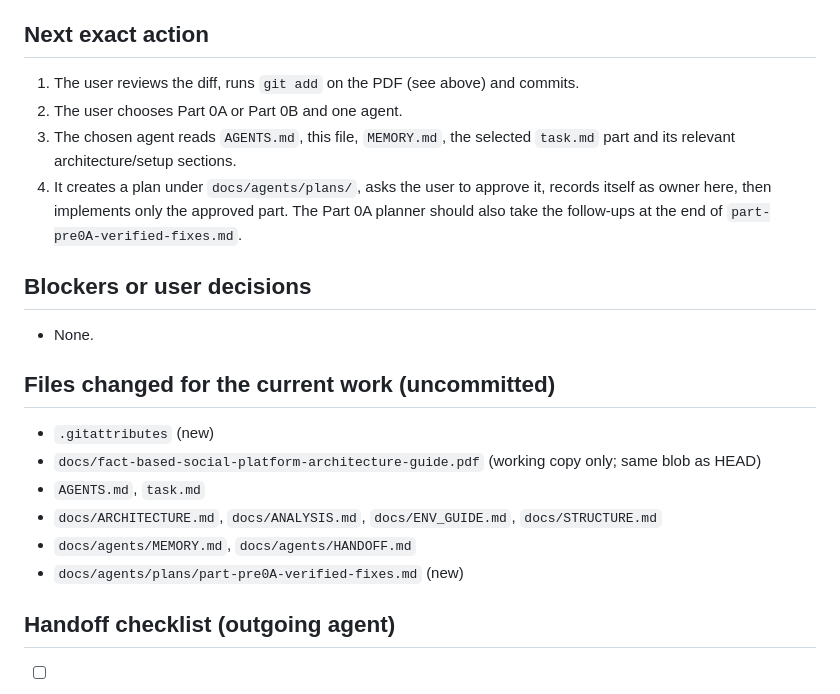
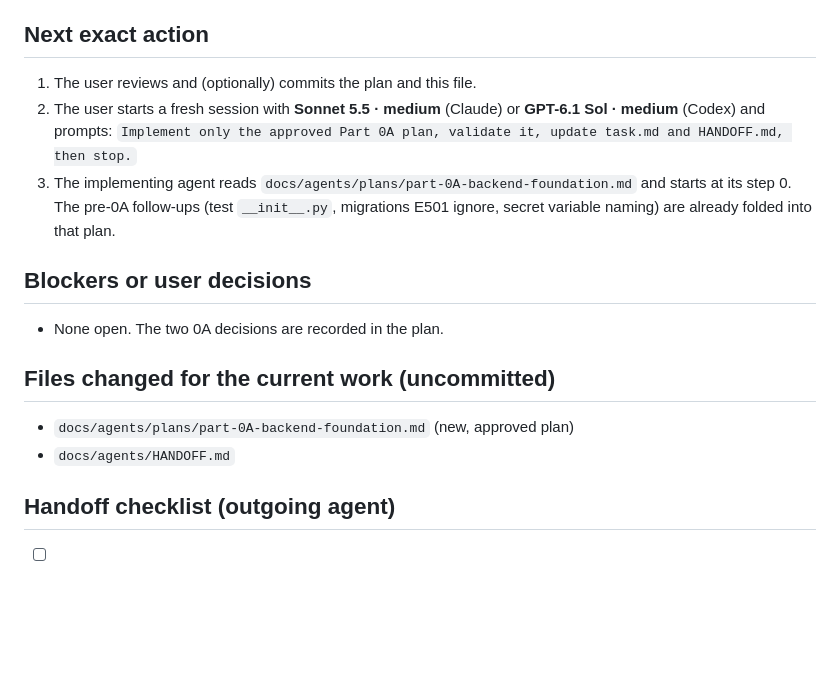
Before and after one commit to Sanjoyte/Rumor-Zero, a Markdown page: docs/agents/HANDOFF.md, the part around one of its changes. Rendered like a GitHub page; blank space fills up the shorter version.

```diff
--- a/docs/agents/HANDOFF.md
+++ b/docs/agents/HANDOFF.md
@@ -59,26 +69,22 @@ read-only git output.
 
 ## Next exact action
 
-1. The user reviews the diff, runs `git add` on the PDF (see above) and commits.
-2. The user chooses Part 0A or Part 0B and one agent.
-3. The chosen agent reads `AGENTS.md`, this file, `MEMORY.md`, the selected `task.md` part and its
-   relevant architecture/setup sections.
-4. It creates a plan under `docs/agents/plans/`, asks the user to approve it, records itself as
-   owner here, then implements only the approved part. The Part 0A planner should also take the
-   follow-ups at the end of `part-pre0A-verified-fixes.md`.
+1. The user reviews and (optionally) commits the plan and this file.
+2. The user starts a fresh session with **Sonnet 5.5 · medium** (Claude) or **GPT-6.1 Sol · medium**
+   (Codex) and prompts:
+   `Implement only the approved Part 0A plan, validate it, update task.md and HANDOFF.md, then stop.`
+3. The implementing agent reads `docs/agents/plans/part-0A-backend-foundation.md` and starts at its
+   step 0. The pre-0A follow-ups (test `__init__.py`, migrations E501 ignore, secret variable
+   naming) are already folded into that plan.
 
 ## Blockers or user decisions
 
-- None.
+- None open. The two 0A decisions are recorded in the plan.
 
 ## Files changed for the current work (uncommitted)
 
-- `.gitattributes` (new)
-- `docs/fact-based-social-platform-architecture-guide.pdf` (working copy only; same blob as HEAD)
-- `AGENTS.md`, `task.md`
-- `docs/ARCHITECTURE.md`, `docs/ANALYSIS.md`, `docs/ENV_GUIDE.md`, `docs/STRUCTURE.md`
-- `docs/agents/MEMORY.md`, `docs/agents/HANDOFF.md`
-- `docs/agents/plans/part-pre0A-verified-fixes.md` (new)
+- `docs/agents/plans/part-0A-backend-foundation.md` (new, approved plan)
+- `docs/agents/HANDOFF.md`
 
 ## Handoff checklist (outgoing agent)
 
```
Also changed, not shown: other parts of docs/agents/HANDOFF.md (+24 -14 lines), 1 other file.
